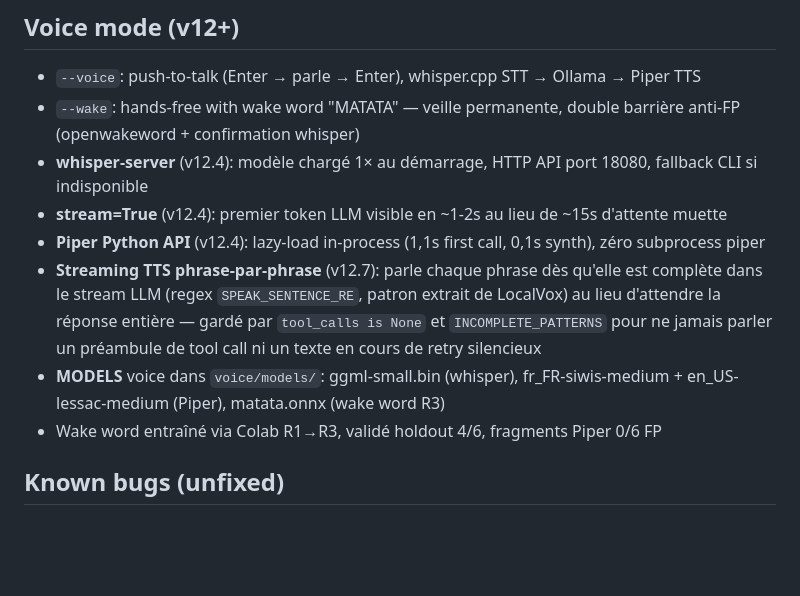
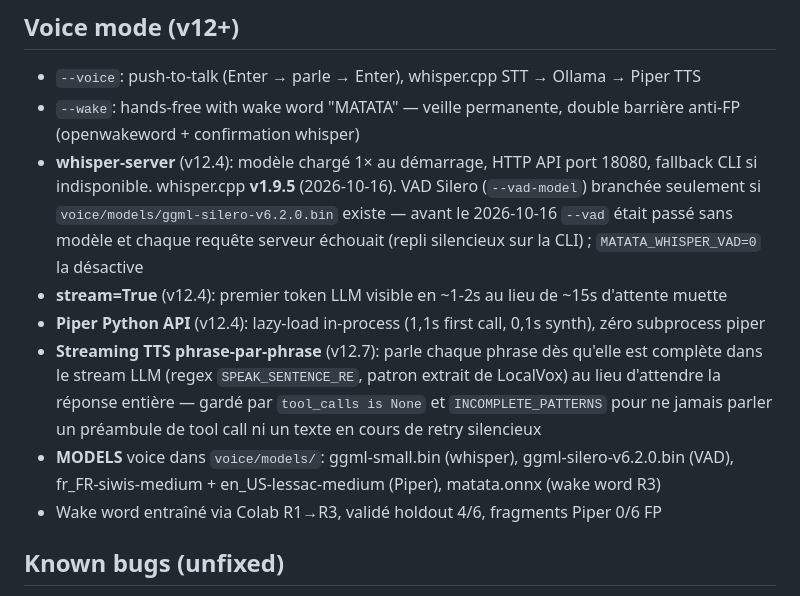
Before and after one commit to Root-SKB/MATATA-v1, a Markdown page: AGENTS.md, the part around the change. GitHub-like rendering; blank space fills up the shorter version.

```diff
--- a/AGENTS.md
+++ b/AGENTS.md
@@ -79,11 +79,11 @@ python3 -m py_compile agent-pc/agent.py
 
 - `--voice`: push-to-talk (Enter → parle → Enter), whisper.cpp STT → Ollama → Piper TTS
 - `--wake`: hands-free with wake word "MATATA" — veille permanente, double barrière anti-FP (openwakeword + confirmation whisper)
-- **whisper-server** (v12.4): modèle chargé 1× au démarrage, HTTP API port 18080, fallback CLI si indisponible
+- **whisper-server** (v12.4): modèle chargé 1× au démarrage, HTTP API port 18080, fallback CLI si indisponible. whisper.cpp **v1.9.5** (2026-10-16). VAD Silero (`--vad-model`) branchée seulement si `voice/models/ggml-silero-v6.2.0.bin` existe — avant le 2026-10-16 `--vad` était passé sans modèle et chaque requête serveur échouait (repli silencieux sur la CLI) ; `MATATA_WHISPER_VAD=0` la désactive
 - **stream=True** (v12.4): premier token LLM visible en ~1-2s au lieu de ~15s d'attente muette
 - **Piper Python API** (v12.4): lazy-load in-process (1,1s first call, 0,1s synth), zéro subprocess piper
 - **Streaming TTS phrase-par-phrase** (v12.7): parle chaque phrase dès qu'elle est complète dans le stream LLM (regex `SPEAK_SENTENCE_RE`, patron extrait de LocalVox) au lieu d'attendre la réponse entière — gardé par `tool_calls is None` et `INCOMPLETE_PATTERNS` pour ne jamais parler un préambule de tool call ni un texte en cours de retry silencieux
-- **MODELS** voice dans `voice/models/`: ggml-small.bin (whisper), fr_FR-siwis-medium + en_US-lessac-medium (Piper), matata.onnx (wake word R3)
+- **MODELS** voice dans `voice/models/`: ggml-small.bin (whisper), ggml-silero-v6.2.0.bin (VAD), fr_FR-siwis-medium + en_US-lessac-medium (Piper), matata.onnx (wake word R3)
 - Wake word entraîné via Colab R1→R3, validé holdout 4/6, fragments Piper 0/6 FP
 
 ## Known bugs (unfixed)
```
Also changed, not shown: HANDOFF.md (+14 -0 lines), agent-pc/CLAUDE.md (+30 -0 lines).
